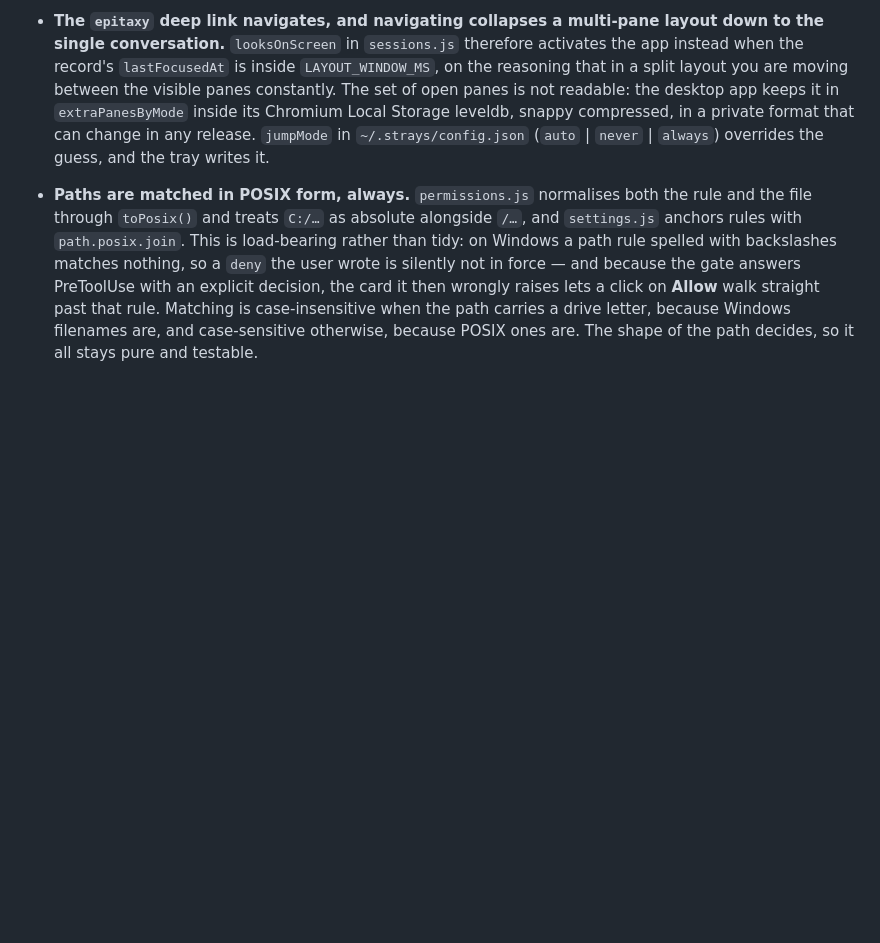
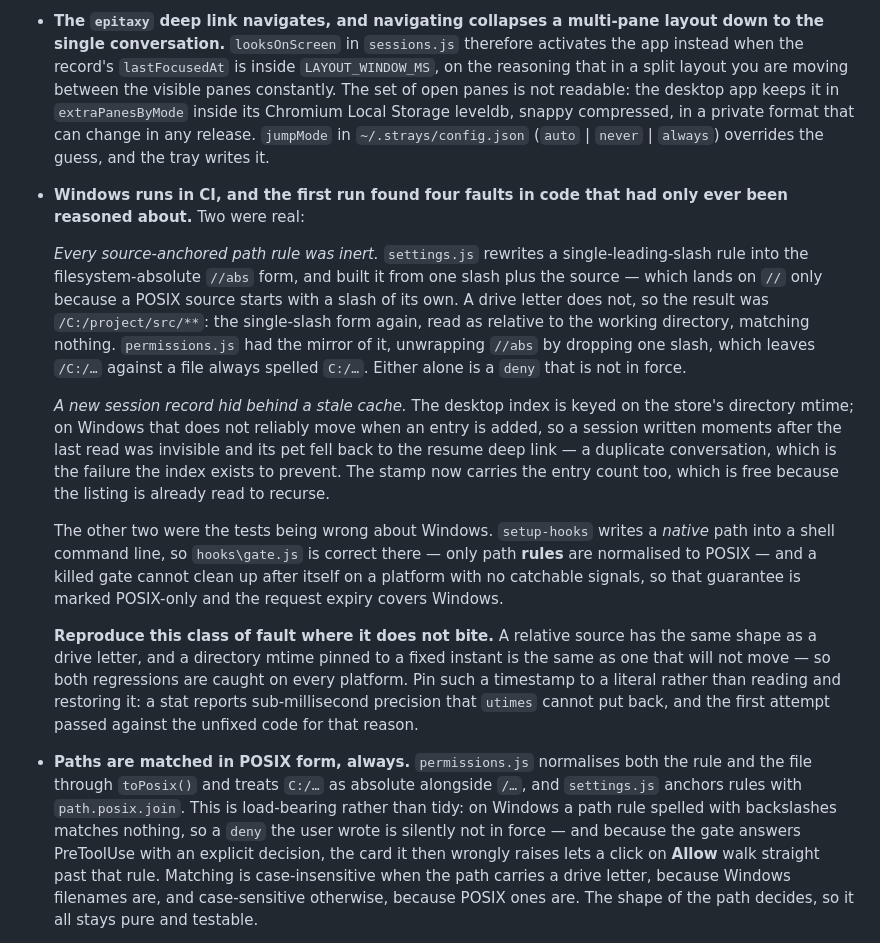
Before and after one commit to tisu19021997/strays, a Markdown page: docs/development.md, the part around the change. Drawn GitHub-style; blank space fills up the shorter version.

```diff
--- a/docs/development.md
+++ b/docs/development.md
@@ -214,6 +214,38 @@ in the lane is painted white.
   in any release. `jumpMode` in `~/.strays/config.json` (`auto` | `never` |
   `always`) overrides the guess, and the tray writes it.
 
+- **Windows runs in CI, and the first run found four faults in code that had
+  only ever been reasoned about.** Two were real:
+
+  *Every source-anchored path rule was inert.* `settings.js` rewrites a
+  single-leading-slash rule into the filesystem-absolute `//abs` form, and built
+  it from one slash plus the source — which lands on `//` only because a POSIX
+  source starts with a slash of its own. A drive letter does not, so the result
+  was `/C:/project/src/**`: the single-slash form again, read as relative to the
+  working directory, matching nothing. `permissions.js` had the mirror of it,
+  unwrapping `//abs` by dropping one slash, which leaves `/C:/…` against a file
+  always spelled `C:/…`. Either alone is a `deny` that is not in force.
+
+  *A new session record hid behind a stale cache.* The desktop index is keyed on
+  the store's directory mtime; on Windows that does not reliably move when an
+  entry is added, so a session written moments after the last read was invisible
+  and its pet fell back to the resume deep link — a duplicate conversation, which
+  is the failure the index exists to prevent. The stamp now carries the entry
+  count too, which is free because the listing is already read to recurse.
+
+  The other two were the tests being wrong about Windows. `setup-hooks` writes a
+  *native* path into a shell command line, so `hooks\gate.js` is correct there —
+  only path **rules** are normalised to POSIX — and a killed gate cannot clean up
+  after itself on a platform with no catchable signals, so that guarantee is
+  marked POSIX-only and the request expiry covers Windows.
+
+  **Reproduce this class of fault where it does not bite.** A relative source has
+  the same shape as a drive letter, and a directory mtime pinned to a fixed
+  instant is the same as one that will not move — so both regressions are caught
+  on every platform. Pin such a timestamp to a literal rather than reading and
+  restoring it: a stat reports sub-millisecond precision that `utimes` cannot put
+  back, and the first attempt passed against the unfixed code for that reason.
+
 - **Paths are matched in POSIX form, always.** `permissions.js` normalises both
   the rule and the file through `toPosix()` and treats `C:/…` as absolute
   alongside `/…`, and `settings.js` anchors rules with `path.posix.join`. This is
```
Also changed, not shown: CLAUDE.md (+16 -0 lines), README.md (+6 -5 lines).
